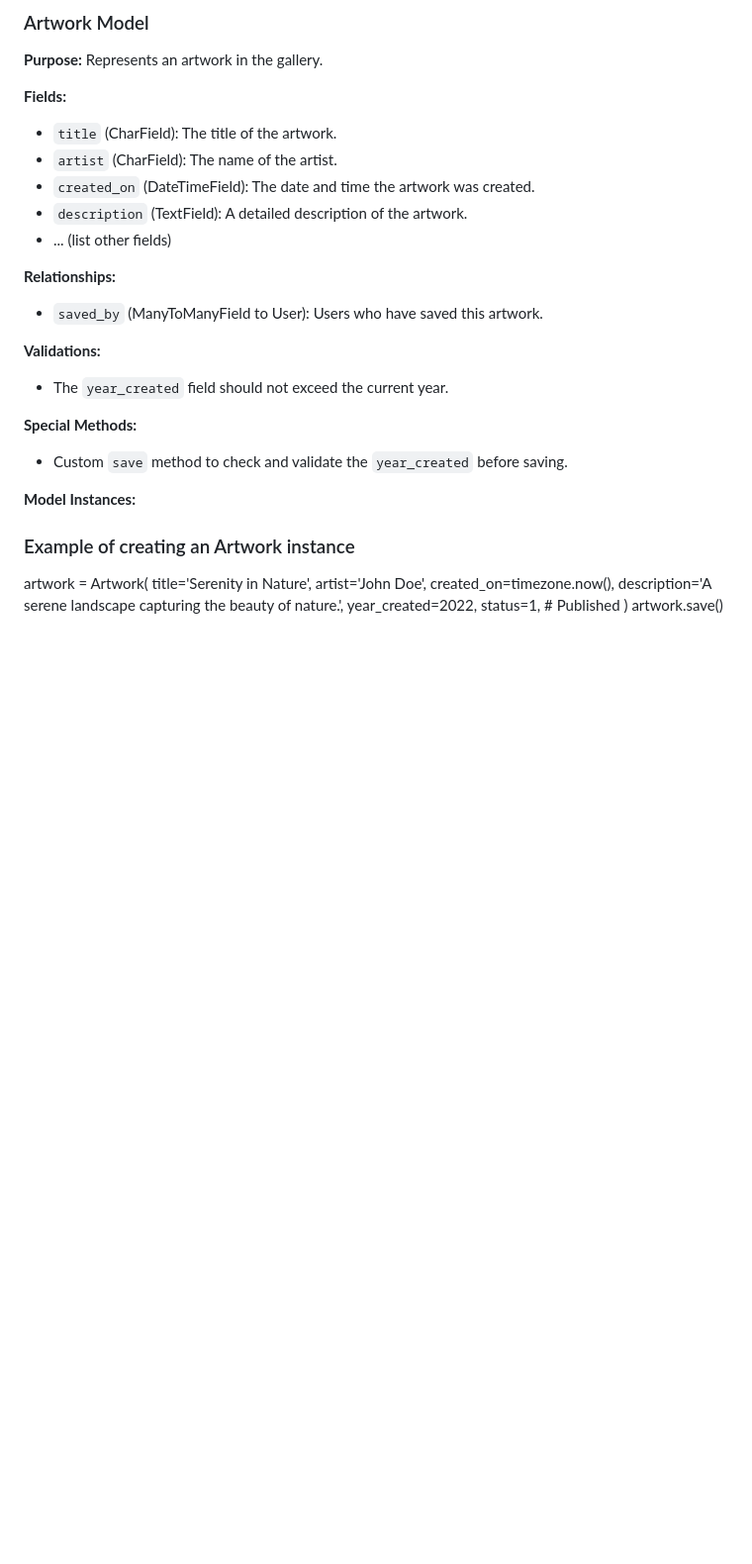
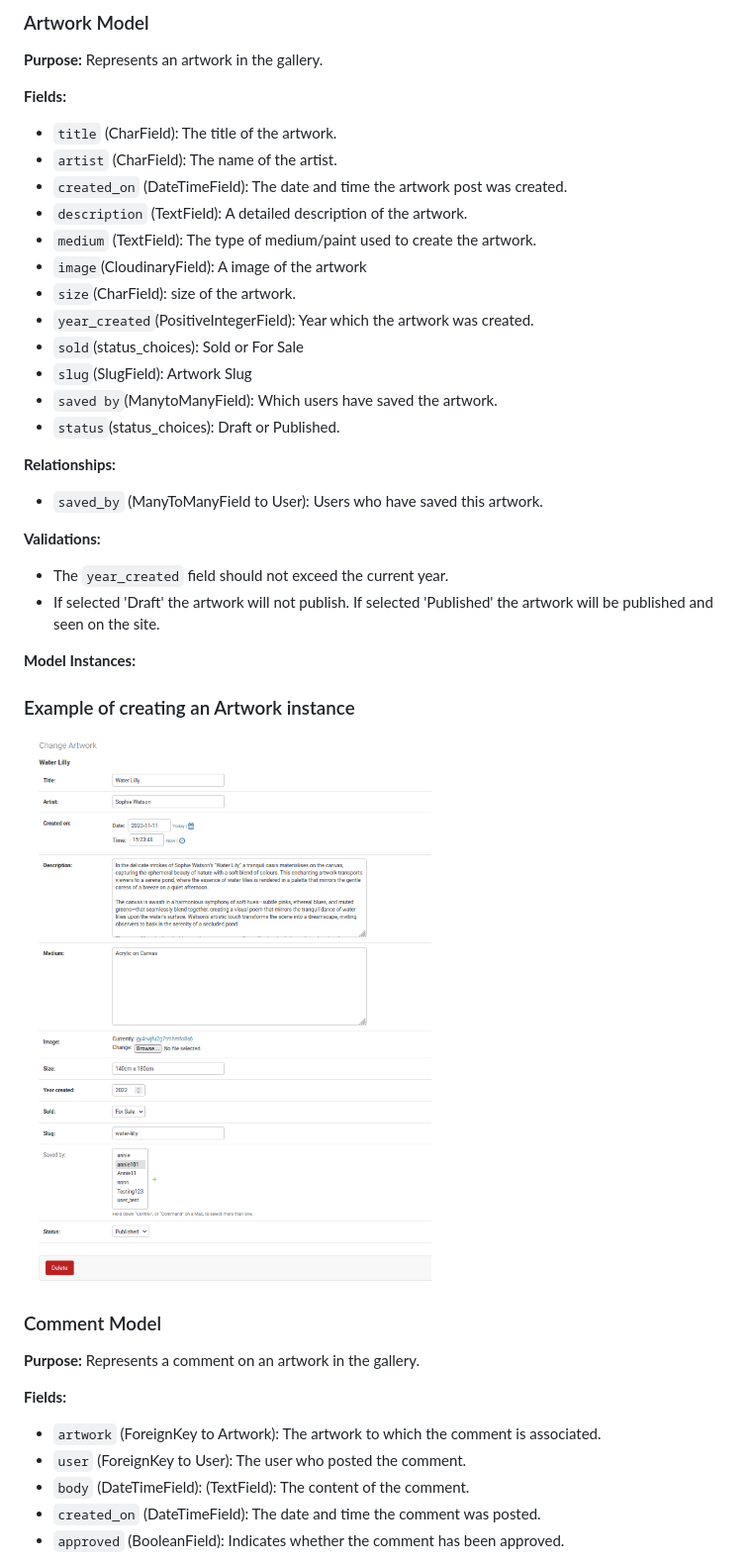
Before and after one commit to annieross10/Brushstrokes, a Markdown page: README.md, the part around one of its changes. Shown at 99% size. GitHub-like rendering; blank space fills up the shorter version.

```diff
--- a/README.md
+++ b/README.md
@@ -328,28 +328,38 @@ I've thoroughly tested the application manually to ensure its functionality and
 **Fields:**
 - `title` (CharField): The title of the artwork.
 - `artist` (CharField): The name of the artist.
-- `created_on` (DateTimeField): The date and time the artwork was created.
+- `created_on` (DateTimeField): The date and time the artwork post was created.
 - `description` (TextField): A detailed description of the artwork.
-- ... (list other fields)
+- `medium` (TextField): The type of medium/paint used to create the artwork.
+- `image`(CloudinaryField): A image of the artwork
+- `size`(CharField): size of the artwork.
+- `year_created`(PositiveIntegerField): Year which the artwork was created.
+- `sold`(status_choices): Sold or For Sale
+- `slug`(SlugField): Artwork Slug
+- `saved by`(ManytoManyField): Which users have saved the artwork.
+- `status`(status_choices): Draft or Published.
 
 **Relationships:**
 - `saved_by` (ManyToManyField to User): Users who have saved this artwork.
 
 **Validations:**
 - The `year_created` field should not exceed the current year.
-
-**Special Methods:**
-- Custom `save` method to check and validate the `year_created` before saving.
+- If selected 'Draft' the artwork will not publish. If selected 'Published' the artwork will be published and seen on the site.
 
 **Model Instances:**
 ### Example of creating an Artwork instance
-artwork = Artwork(
-    title='Serenity in Nature',
-    artist='John Doe',
-    created_on=timezone.now(),
-    description='A serene landscape capturing the beauty of nature.',
-    year_created=2022,
-    status=1,  # Published
-)
-artwork.save()
 
+![Brushstrokes artwork model](static/screenshots/artwork-model-admin.png)
+
+
+### Comment Model
+
+**Purpose:** Represents a comment on an artwork in the gallery.
+
+**Fields:**
+- `artwork` (ForeignKey to Artwork): The artwork to which the comment is associated.
+- `user` (ForeignKey to User): The user who posted the comment.
+- `body` (DateTimeField): (TextField): The content of the comment.
+- `created_on` (DateTimeField): The date and time the comment was posted.
+- `approved` (BooleanField): Indicates whether the comment has been approved.
+
```
Also changed, not shown: other parts of README.md (+19 -3 lines).
